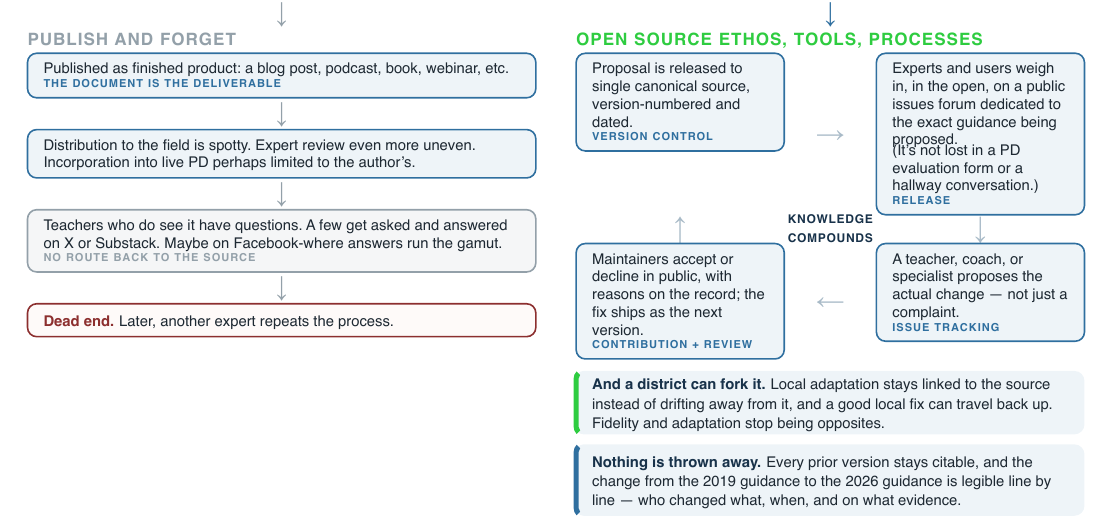
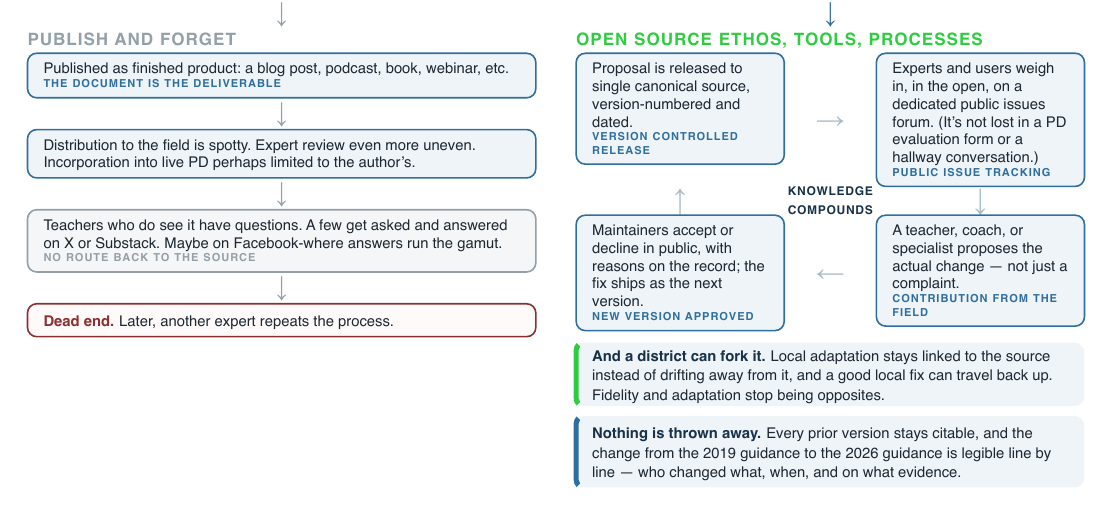
Before and after one commit to EdJones/UnfinishedSymphony, a Typst document (Unfinished_Symphony.typ): part of page 3 of 3, cut so that both start at the same text. The pictures show the PDF file Unfinished_Symphony.pdf that the author committed with the source.

Commit message:
Fix text overlap and retag knowledge-compounds diagram steps
The "release" step had a two-paragraph body under par(spacing: 0pt),
causing the second paragraph to render on top of the first. Join into
a single paragraph. Also rename the four step tags so each matches
its own content instead of describing the next stage in the cycle.

Co-Authored-By: Claude Sonnet 5 <noreply@anthropic.com>

```diff
--- a/Unfinished_Symphony.typ
+++ b/Unfinished_Symphony.typ
@@ -534,11 +534,9 @@
         column-gutter: 0pt,
         row-gutter: 0pt,
 
-        step(tag: "version control")[Proposal is released to single canonical source, version-numbered and dated.],
+        step(tag: "version controlled release")[Proposal is released to single canonical source, version-numbered and dated.],
         arw("\u{2192}", dlinec),
-        step(tag: "release")[Experts and users weigh in, in the open, on a public issues forum dedicated to the exact guidance being proposed.
-
-          (It's not lost in a PD evaluation form or a hallway conversation.)],
+        step(tag: "public issue tracking")[Experts and users weigh in, in the open, on a dedicated public issues forum. (It's not lost in a PD evaluation form or a hallway conversation.)],
 
         arw("\u{2191}", dlinec),
         align(center + horizon)[
@@ -548,10 +546,10 @@
         ],
         arw("\u{2193}", dlinec),
 
-        step(tag: "contribution + review")[
+        step(tag: "new version approved")[
           Maintainers accept or decline in public, with reasons on the record; the fix ships as the next version.],
         arw("\u{2190}", dlinec),
-        step(tag: "issue tracking")[A teacher, coach, or specialist proposes the actual change \u{2014} not just a complaint.],
+        step(tag: "contribution from the field")[A teacher, coach, or specialist proposes the actual change \u{2014} not just a complaint.],
       )
       #v(6pt)
       #block(
```
Also changed, not shown: Unfinished_Symphony.pdf.
